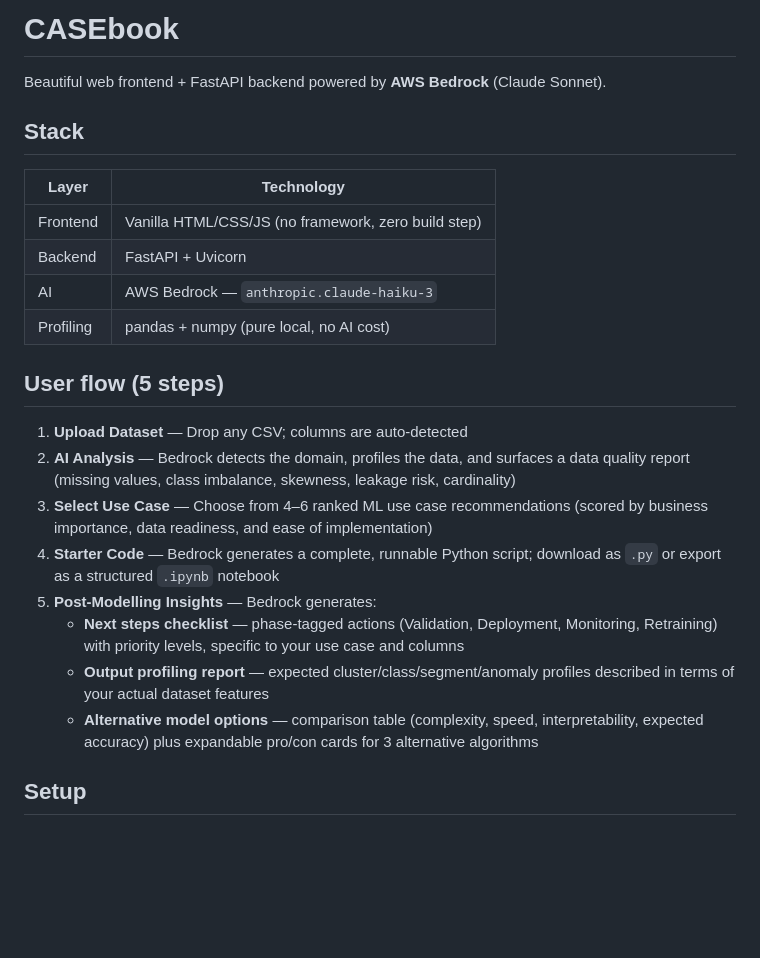
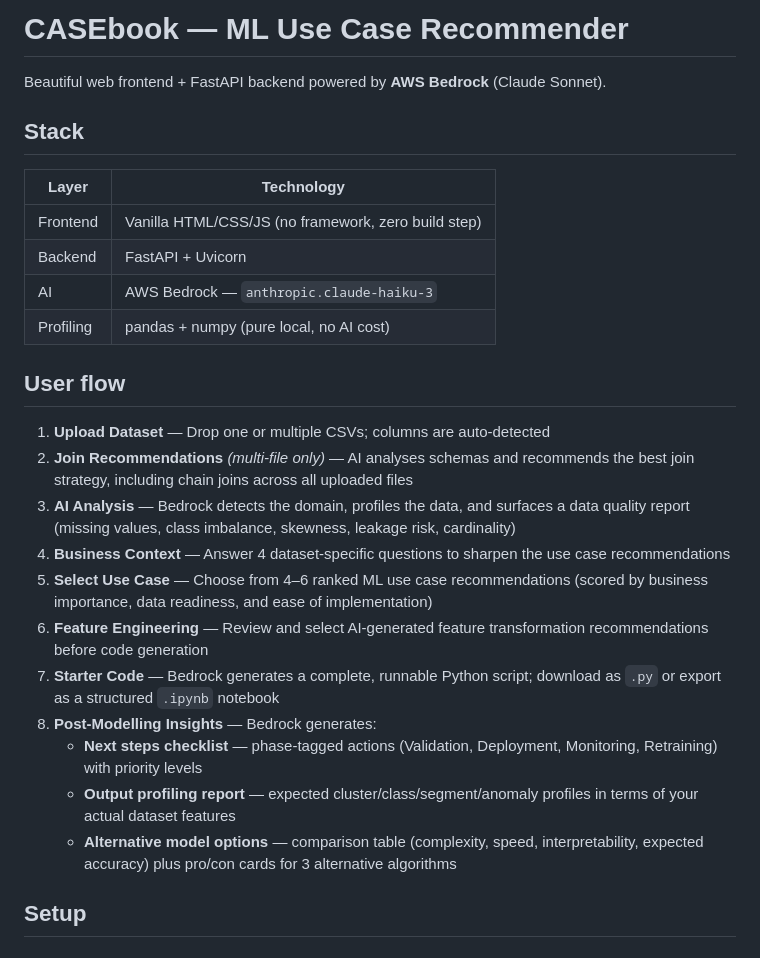
Before and after one commit to jusdharm2-del/CASEbook, a Markdown page: README.md, the part around one of its changes. Drawn GitHub-style; blank space fills up the shorter version.

```diff
--- a/README.md
+++ b/README.md
@@ -1,4 +1,4 @@
-# CASEbook
+# CASEbook — ML Use Case Recommender
 
 Beautiful web frontend + FastAPI backend powered by **AWS Bedrock** (Claude Sonnet).
 
@@ -11,16 +11,19 @@ Beautiful web frontend + FastAPI backend powered by **AWS Bedrock** (Claude Sonn
 | AI | AWS Bedrock — `anthropic.claude-haiku-3` |
 | Profiling | pandas + numpy (pure local, no AI cost) |
 
-## User flow (5 steps)
+## User flow
 
-1. **Upload Dataset** — Drop any CSV; columns are auto-detected
-2. **AI Analysis** — Bedrock detects the domain, profiles the data, and surfaces a data quality report (missing values, class imbalance, skewness, leakage risk, cardinality)
-3. **Select Use Case** — Choose from 4–6 ranked ML use case recommendations (scored by business importance, data readiness, and ease of implementation)
-4. **Starter Code** — Bedrock generates a complete, runnable Python script; download as `.py` or export as a structured `.ipynb` notebook
-5. **Post-Modelling Insights** — Bedrock generates:
-   - **Next steps checklist** — phase-tagged actions (Validation, Deployment, Monitoring, Retraining) with priority levels, specific to your use case and columns
-   - **Output profiling report** — expected cluster/class/segment/anomaly profiles described in terms of your actual dataset features
-   - **Alternative model options** — comparison table (complexity, speed, interpretability, expected accuracy) plus expandable pro/con cards for 3 alternative algorithms
+1. **Upload Dataset** — Drop one or multiple CSVs; columns are auto-detected
+2. **Join Recommendations** *(multi-file only)* — AI analyses schemas and recommends the best join strategy, including chain joins across all uploaded files
+3. **AI Analysis** — Bedrock detects the domain, profiles the data, and surfaces a data quality report (missing values, class imbalance, skewness, leakage risk, cardinality)
+4. **Business Context** — Answer 4 dataset-specific questions to sharpen the use case recommendations
+5. **Select Use Case** — Choose from 4–6 ranked ML use case recommendations (scored by business importance, data readiness, and ease of implementation)
+6. **Feature Engineering** — Review and select AI-generated feature transformation recommendations before code generation
+7. **Starter Code** — Bedrock generates a complete, runnable Python script; download as `.py` or export as a structured `.ipynb` notebook
+8. **Post-Modelling Insights** — Bedrock generates:
+   - **Next steps checklist** — phase-tagged actions (Validation, Deployment, Monitoring, Retraining) with priority levels
+   - **Output profiling report** — expected cluster/class/segment/anomaly profiles in terms of your actual dataset features
+   - **Alternative model options** — comparison table (complexity, speed, interpretability, expected accuracy) plus pro/con cards for 3 alternative algorithms
 
 ## Setup
 
```
Also changed, not shown: other parts of README.md (+13 -7 lines).
